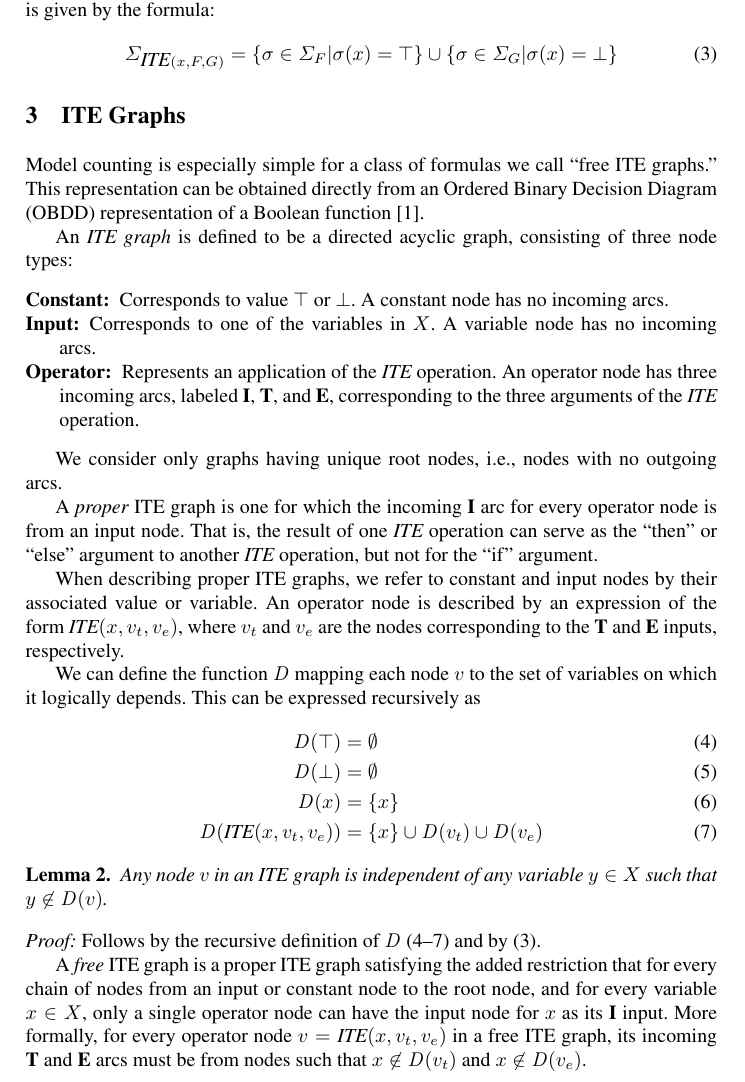
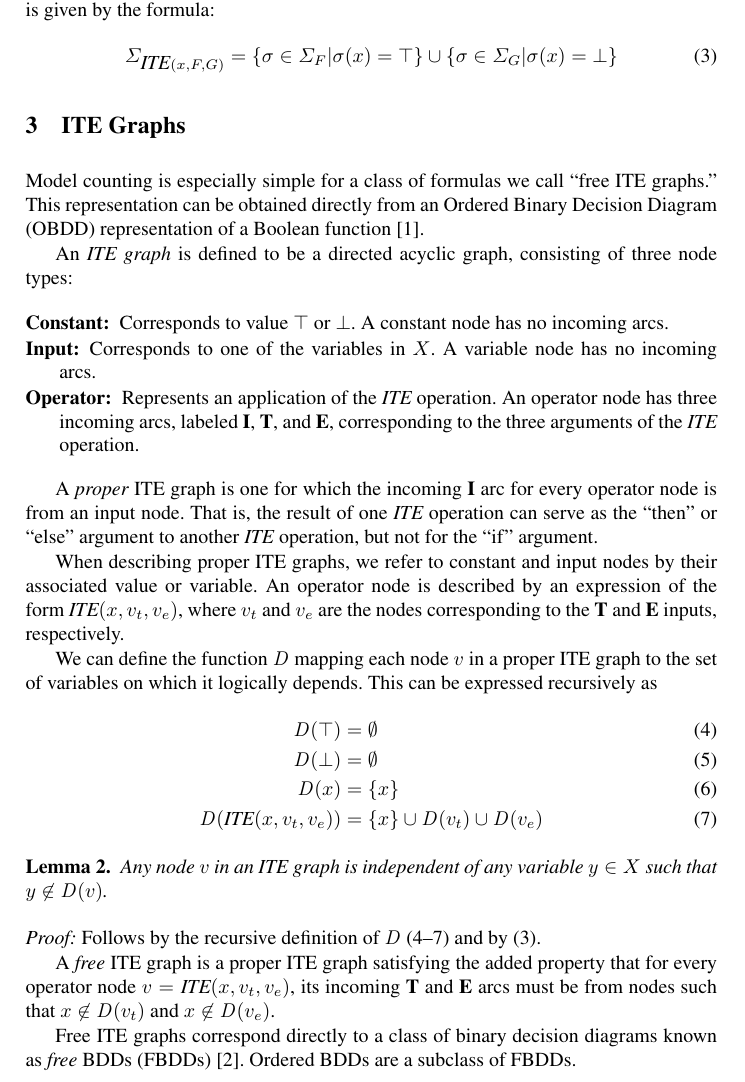
Before and after one commit to avigad/model-counting, a LaTeX paper (doc/mc-notes.tex): part of page 2 of 3, cut so that both start at the same text. Compiled offline with pdfLaTeX.

Commit message:
Minor updates

```diff
--- a/doc/mc-notes.tex
+++ b/doc/mc-notes.tex
@@ -143,8 +143,6 @@ consisting of three node types:
 \item[Operator:] Represents an application of the $\ite$ operation.  An operator node has three incoming arcs, labeled \ifarg{}, \thenarg{}, and \elsearg{}, corresponding to the three arguments of the $\ite$ operation.
 \end{description}
 
-We consider only graphs having unique root nodes, i.e., nodes with no outgoing arcs.
-
 A {\em proper} ITE graph is one for which the incoming \ifarg{} arc for every operator node is
 from an input node.  That is, the result of one $\ite$ operation can
 serve as the ``then'' or ``else'' argument to another $\ite$
@@ -156,7 +154,7 @@ $\ite(x, v_t, v_e)$, where $v_t$ and $v_e$ are the
 nodes corresponding to the \thenarg{} and \elsearg{} inputs, respectively.
 
 We can define the function $\depend$ mapping each node
-$v$ to the set of variables on which it logically depends.  This can be expressed recursively as
+$v$ in a proper ITE graph to the set of variables on which it logically depends.  This can be expressed recursively as
 \begin{eqnarray}
 \depend(\tautology) & = & \emptyset \label{eqn:depend:true}\\
 \depend(\nil) & = & \emptyset \label{eqn:depend:false}\\
@@ -166,7 +164,7 @@ $v$ to the set of variables on which it logically depends.  This can be expresse
 
 
 \begin{lemma}
-\label{lemma:free}
+\label{lemma:independent:dset}
 Any node $v$ in an ITE graph is independent of any variable $y \in X$ such that $y \not \in \depend(v)$.
 \end{lemma}
 \noindent
@@ -174,14 +172,11 @@ Any node $v$ in an ITE graph is independent of any variable $y \in X$ such that
 
 
 A {\em free} ITE graph is a proper ITE graph satisfying the added
-restriction that for every chain of nodes from an input or constant
-node to the root node, and for every variable $x \in X$, only a single
-operator node can have the input node for $x$ as its \ifarg{} input.
-More formally, for every operator node $v = \ite(x, v_t, v_e)$ in a
-free ITE graph, its incoming \thenarg{} and \elsearg{} arcs must be
-from nodes such that $x \not \in \depend(v_t)$ and $x \not \in
-\depend(v_e)$.
+property that for every operator node $v = \ite(x, v_t, v_e)$, its
+incoming \thenarg{} and \elsearg{} arcs must be from nodes such that
+$x \not \in \depend(v_t)$ and $x \not \in \depend(v_e)$.
 
+Free ITE graphs correspond directly to a class of binary decision diagrams known as {\em free} BDDs (FBDDs)~\cite{gergov:ieeetc:1994}.  Ordered BDDs are a subclass of FBDDs.
 
 \section{Model Counting Free ITE Graphs}
 
```
Also changed, not shown: doc/references.bib (+11 -0 lines), doc/mc-notes.tex (6 more changed lines).
